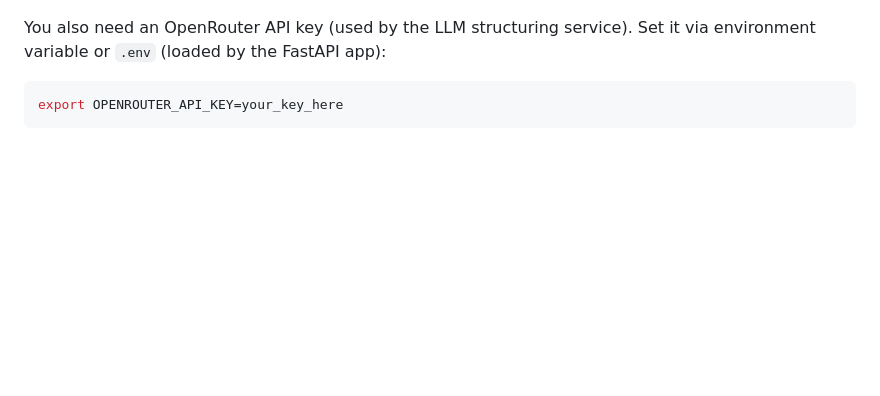
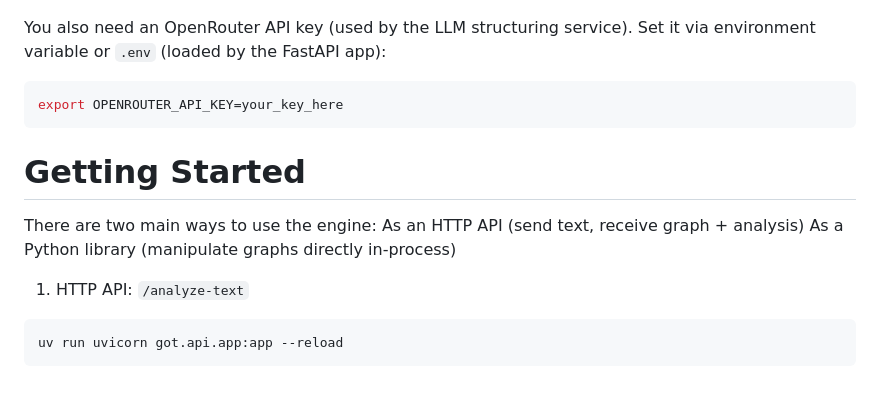
Before and after one commit to makenoodl/Graph-Of-Thought, a Markdown page: README.md, the part around the change. Rendered like a GitHub page; blank space fills up the shorter version.

````diff
--- a/README.md
+++ b/README.md
@@ -112,3 +112,12 @@ Set it via environment variable or `.env` (loaded by the FastAPI app):
 ```bash
 export OPENROUTER_API_KEY=your_key_here
 ```
+
+# Getting Started
+There are two main ways to use the engine:
+As an HTTP API (send text, receive graph + analysis)
+As a Python library (manipulate graphs directly in-process)
+1. HTTP API: `/analyze-text`
+```bash
+uv run uvicorn got.api.app:app --reload
+```
````
